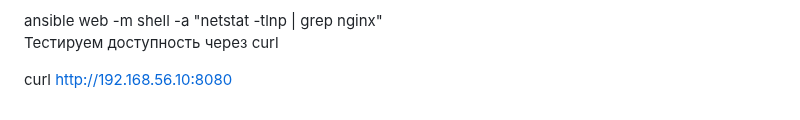
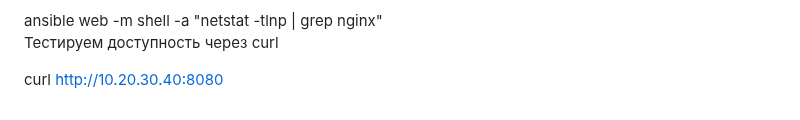
Before and after one commit to porshe9111/otus, a Markdown page: Task12/Ansible1.md, the part around the change. Rendered like a GitHub page.

```diff
--- a/Task12/Ansible1.md
+++ b/Task12/Ansible1.md
@@ -134,4 +134,4 @@ ansible web -m shell -a "systemctl status nginx"
 ansible web -m shell -a "netstat -tlnp | grep nginx"
 Тестируем доступность через curl
 
-curl http://192.168.56.10:8080
+curl http://10.20.30.40:8080
```
